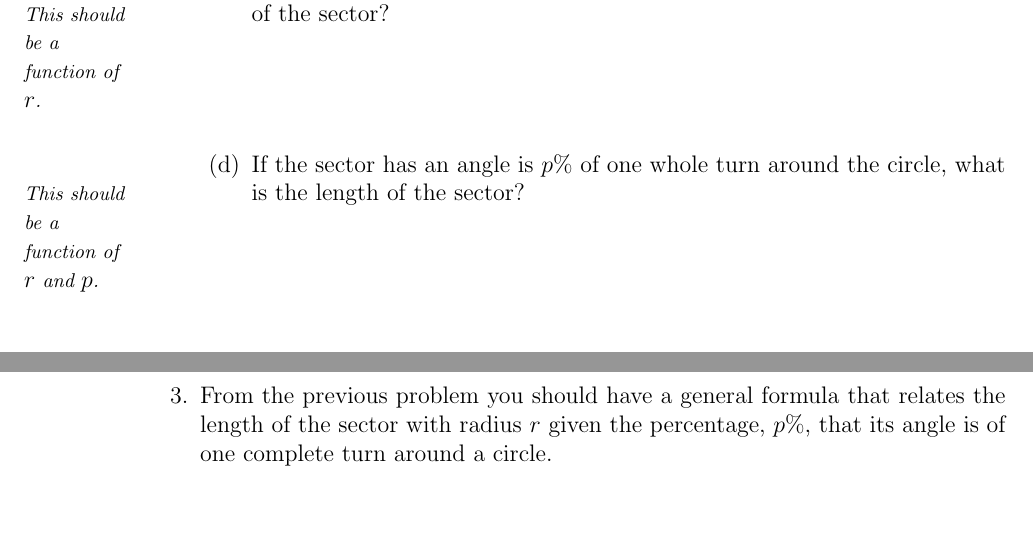
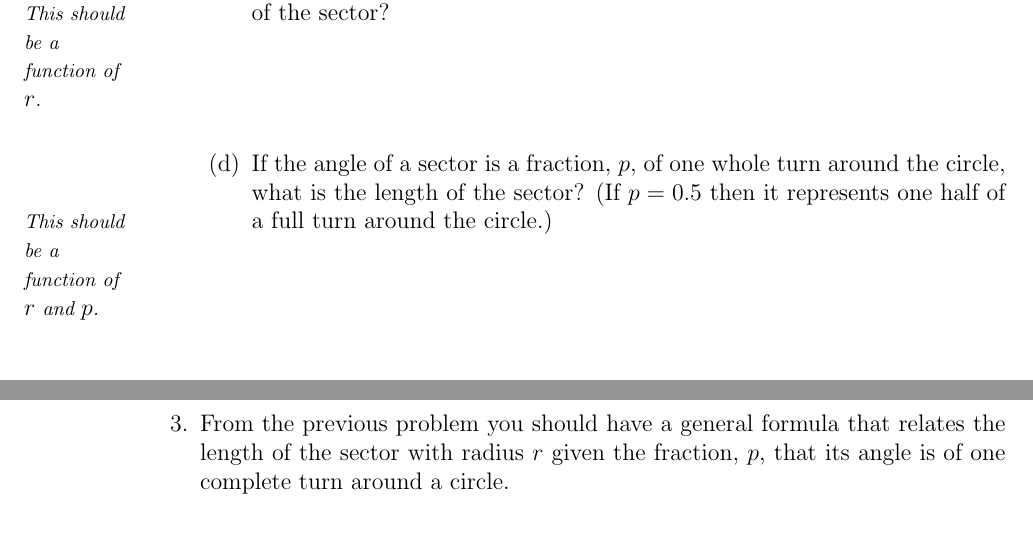
Before and after one commit to KellyBlack/Precalculus, a LaTeX thesis (labManual.tex, which reads angles/section_angles.tex): two parts of pages 118 and 119 of 197, joined at a grey line, cut so that both start at the same text, the shorter picture padded with empty space. Compiled offline with pdfLaTeX.

Commit message:
Minor word smithing on the first activity on angle measurement

```diff
--- a/angles/section_angles.tex
+++ b/angles/section_angles.tex
@@ -88,8 +88,9 @@
 
     \vspace{4em}
 
-  \item If the sector has an angle is $p$\% of one whole turn around
-    the circle, what is the length of the sector?
+  \item If the angle of a sector is a fraction, $p$, of one whole turn around
+    the circle, what is the length of the sector? (If $p=0.5$ then it represents
+    one half of a full turn around the circle.)
     \sideNote{This should be a function of $r$ and $p$.}
     \vspace{4em}
 
@@ -99,7 +100,7 @@
 
 \item From the previous problem you should have a general formula that
   relates the length of the sector with radius $r$ given the
-  percentage, $p$\%, that its angle is of one complete turn around a
+  fraction, $p$, that its angle is of one complete turn around a
   circle.
 
   \begin{subproblem}
```
Also changed, not shown: labManual.pdf, angles/section_angles.tex (2 more changed lines).
